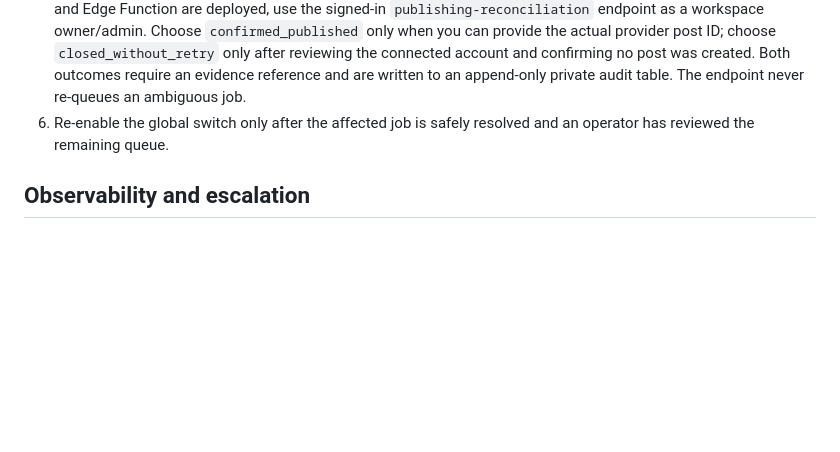
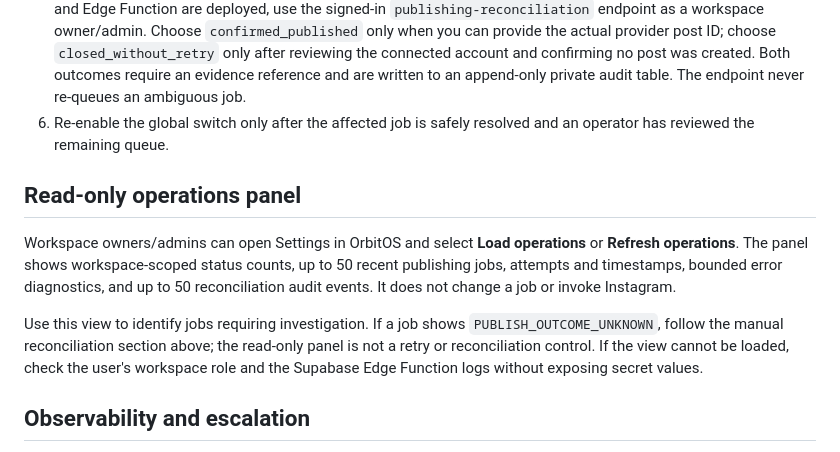
Before and after one commit to oside-dev/orbitoos, a Markdown page: docs/operations/instagram-reels-publishing-runbook.md, the part around the change. Drawn GitHub-style; blank space fills up the shorter version.

Commit message:
docs: add read-only publishing operations usage

```diff
--- a/docs/operations/instagram-reels-publishing-runbook.md
+++ b/docs/operations/instagram-reels-publishing-runbook.md
@@ -42,6 +42,12 @@ This condition is deliberately different from an ordinary retryable error. The w
 5. Do not delete the checkpoint, reset the job status, or requeue it with ad hoc SQL. After the M23 database contract and Edge Function are deployed, use the signed-in `publishing-reconciliation` endpoint as a workspace owner/admin. Choose `confirmed_published` only when you can provide the actual provider post ID; choose `closed_without_retry` only after reviewing the connected account and confirming no post was created. Both outcomes require an evidence reference and are written to an append-only private audit table. The endpoint never re-queues an ambiguous job.
 6. Re-enable the global switch only after the affected job is safely resolved and an operator has reviewed the remaining queue.
 
+## Read-only operations panel
+
+Workspace owners/admins can open Settings in OrbitOS and select **Load operations** or **Refresh operations**. The panel shows workspace-scoped status counts, up to 50 recent publishing jobs, attempts and timestamps, bounded error diagnostics, and up to 50 reconciliation audit events. It does not change a job or invoke Instagram.
+
+Use this view to identify jobs requiring investigation. If a job shows `PUBLISH_OUTCOME_UNKNOWN`, follow the manual reconciliation section above; the read-only panel is not a retry or reconciliation control. If the view cannot be loaded, check the user's workspace role and the Supabase Edge Function logs without exposing secret values.
+
 ## Observability and escalation
 
 Use Supabase's Edge Function invocation and function-log views to review request status, sanitized result codes, timestamps, and job IDs. Logs and CI are diagnostic aids; do not add credential values to logs to make troubleshooting easier. If an error code is unexpected, preserve the relevant non-secret evidence and add a regression test before changing retry behavior.
```
